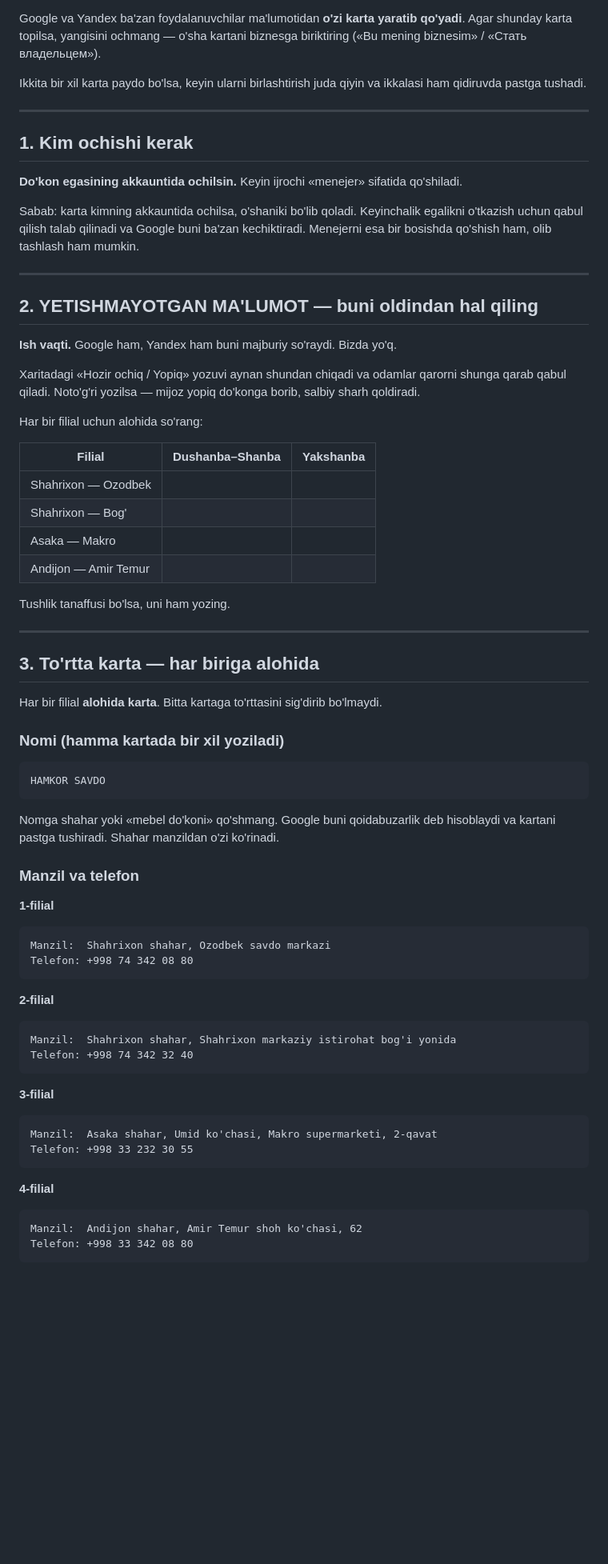
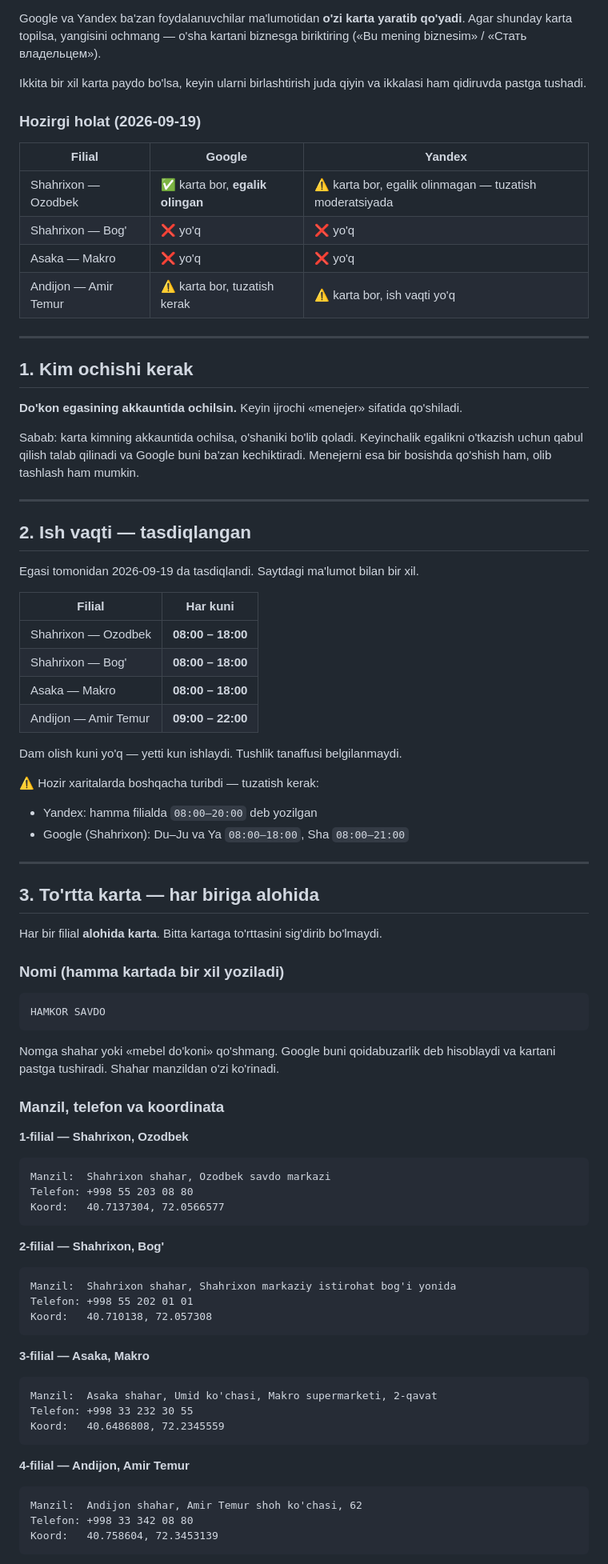
Before and after one commit to linverno-tm/hamkor-savdo-site, a Markdown page: docs/xaritaga-qoshish.md, the part around one of its changes. Shown at 80% size. Drawn GitHub-style; blank space fills up the shorter version.

````diff
--- a/docs/xaritaga-qoshish.md
+++ b/docs/xaritaga-qoshish.md
@@ -22,6 +25,15 @@ biznesga biriktiring («Bu mening biznesim» / «Стать владельцем
 Ikkita bir xil karta paydo bo'lsa, keyin ularni birlashtirish juda qiyin va
 ikkalasi ham qidiruvda pastga tushadi.
 
+### Hozirgi holat (2026-09-19)
+
+| Filial | Google | Yandex |
+|---|---|---|
+| Shahrixon — Ozodbek | ✅ karta bor, **egalik olingan** | ⚠️ karta bor, egalik olinmagan — tuzatish moderatsiyada |
+| Shahrixon — Bog' | ❌ yo'q | ❌ yo'q |
+| Asaka — Makro | ❌ yo'q | ❌ yo'q |
+| Andijon — Amir Temur | ⚠️ karta bor, tuzatish kerak | ⚠️ karta bor, ish vaqti yo'q |
+
 ---
 
 ## 1. Kim ochishi kerak
@@ -36,24 +48,22 @@ mumkin.
 
 ---
 
-## 2. YETISHMAYOTGAN MA'LUMOT — buni oldindan hal qiling
+## 2. Ish vaqti — tasdiqlangan
 
-**Ish vaqti.** Google ham, Yandex ham buni majburiy so'raydi. Bizda yo'q.
+Egasi tomonidan 2026-09-19 da tasdiqlandi. Saytdagi ma'lumot bilan bir xil.
 
-Xaritadagi «Hozir ochiq / Yopiq» yozuvi aynan shundan chiqadi va odamlar
-qarorni shunga qarab qabul qiladi. Noto'g'ri yozilsa — mijoz yopiq do'konga
-borib, salbiy sharh qoldiradi.
+| Filial | Har kuni |
+|---|---|
+| Shahrixon — Ozodbek | **08:00 – 18:00** |
+| Shahrixon — Bog' | **08:00 – 18:00** |
+| Asaka — Makro | **08:00 – 18:00** |
+| Andijon — Amir Temur | **09:00 – 22:00** |
 
-Har bir filial uchun alohida so'rang:
+Dam olish kuni yo'q — yetti kun ishlaydi. Tushlik tanaffusi belgilanmaydi.
 
-| Filial | Dushanba–Shanba | Yakshanba |
-|---|---|---|
-| Shahrixon — Ozodbek | | |
-| Shahrixon — Bog' | | |
-| Asaka — Makro | | |
-| Andijon — Amir Temur | | |
-
-Tushlik tanaffusi bo'lsa, uni ham yozing.
+⚠️ Hozir xaritalarda boshqacha turibdi — tuzatish kerak:
+- Yandex: hamma filialda `08:00–20:00` deb yozilgan
+- Google (Shahrixon): Du–Ju va Ya `08:00–18:00`, Sha `08:00–21:00`
 
 ---
 
@@ -71,28 +81,32 @@ HAMKOR SAVDO
 Nomga shahar yoki «mebel do'koni» qo'shmang. Google buni qoidabuzarlik deb
 hisoblaydi va kartani pastga tushiradi. Shahar manzildan o'zi ko'rinadi.
 
-### Manzil va telefon
+### Manzil, telefon va koordinata
 
-**1-filial**
+**1-filial — Shahrixon, Ozodbek**
 ```
 Manzil:  Shahrixon shahar, Ozodbek savdo markazi
-Telefon: +998 74 342 08 80
+Telefon: +998 55 203 08 80
+Koord:   40.7137304, 72.0566577
 ```
 
-**2-filial**
+**2-filial — Shahrixon, Bog'**
 ```
 Manzil:  Shahrixon shahar, Shahrixon markaziy istirohat bog'i yonida
-Telefon: +998 74 342 32 40
+Telefon: +998 55 202 01 01
+Koord:   40.710138, 72.057308
 ```
 
-**3-filial**
+**3-filial — Asaka, Makro**
 ```
 Manzil:  Asaka shahar, Umid ko'chasi, Makro supermarketi, 2-qavat
 Telefon: +998 33 232 30 55
+Koord:   40.6486808, 72.2345559
 ```
 
-**4-filial**
+**4-filial — Andijon, Amir Temur**
 ```
 Manzil:  Andijon shahar, Amir Temur shoh ko'chasi, 62
 Telefon: +998 33 342 08 80
+Koord:   40.758604, 72.3453139
 ```
````
Also changed, not shown: other parts of docs/xaritaga-qoshish.md (+74 -27 lines), docs/domen-ishlamayapti.md (added, +109 -0 lines).
